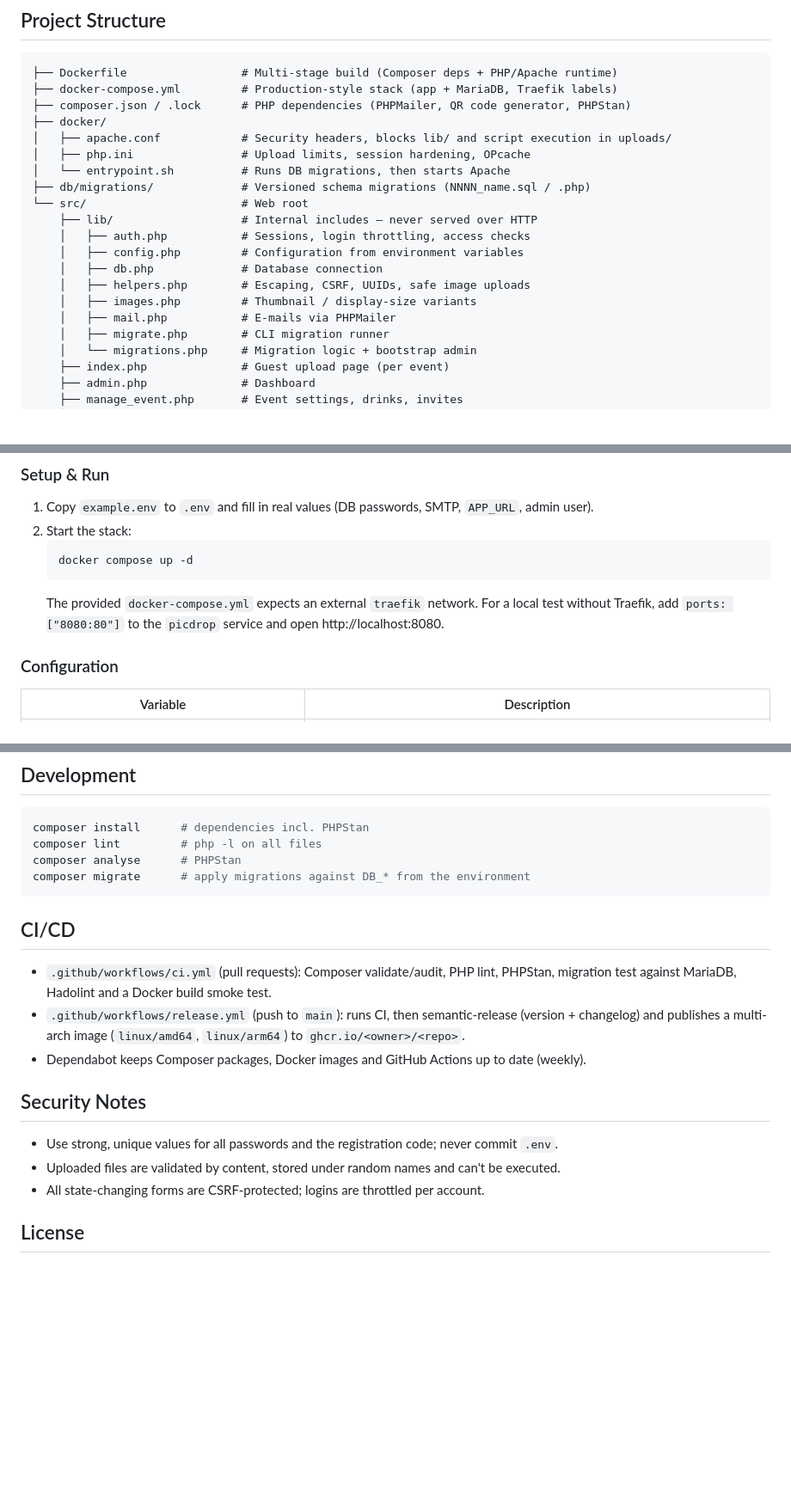
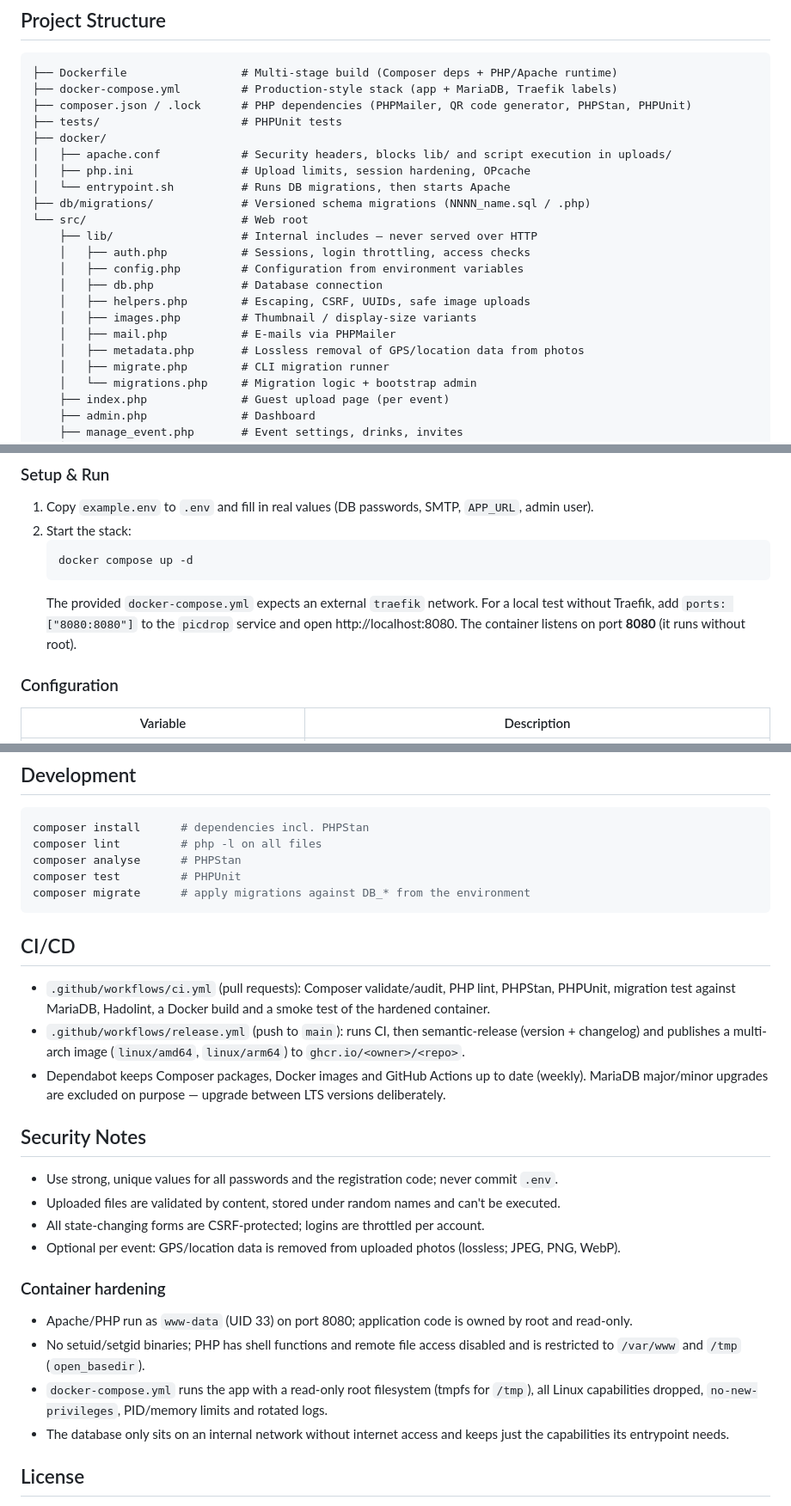
Before and after one commit to Greidal/picdrop, a Markdown page: README.md, 3 parts joined by grey strips. Shown at 86% size. Rendered like a GitHub page; blank space fills up the shorter version.

Commit message:
docs: document GPS removal, container hardening and tests
- container listens on port 8080 (runs without root)
- new "Container hardening" section (image, PHP, compose, DB network)
- optional per-event GPS removal
- composer test / PHPUnit, updated CI description
- note on deliberate MariaDB LTS upgrades

````diff
--- a/README.md
+++ b/README.md
@@ -18,7 +18,8 @@ A web-based photo gallery and event management system built with PHP and MySQL/M
 ```
 ├── Dockerfile                 # Multi-stage build (Composer deps + PHP/Apache runtime)
 ├── docker-compose.yml         # Production-style stack (app + MariaDB, Traefik labels)
-├── composer.json / .lock      # PHP dependencies (PHPMailer, QR code generator, PHPStan)
+├── composer.json / .lock      # PHP dependencies (PHPMailer, QR code generator, PHPStan, PHPUnit)
+├── tests/                     # PHPUnit tests
 ├── docker/
 │   ├── apache.conf            # Security headers, blocks lib/ and script execution in uploads/
 │   ├── php.ini                # Upload limits, session hardening, OPcache
@@ -32,6 +33,7 @@ A web-based photo gallery and event management system built with PHP and MySQL/M
     │   ├── helpers.php        # Escaping, CSRF, UUIDs, safe image uploads
     │   ├── images.php         # Thumbnail / display-size variants
     │   ├── mail.php           # E-mails via PHPMailer
+    │   ├── metadata.php       # Lossless removal of GPS/location data from photos
     │   ├── migrate.php        # CLI migration runner
     │   └── migrations.php     # Migration logic + bootstrap admin
     ├── index.php              # Guest upload page (per event)
@@ -56,7 +58,8 @@ A web-based photo gallery and event management system built with PHP and MySQL/M
    docker compose up -d
    ```
    The provided `docker-compose.yml` expects an external `traefik` network. For a local test without
-   Traefik, add `ports: ["8080:80"]` to the `picdrop` service and open http://localhost:8080.
+   Traefik, add `ports: ["8080:8080"]` to the `picdrop` service and open http://localhost:8080.
+   The container listens on port **8080** (it runs without root).
 
 ### Configuration
 
@@ -83,20 +86,32 @@ A web-based photo gallery and event management system built with PHP and MySQL/M
 composer install      # dependencies incl. PHPStan
 composer lint         # php -l on all files
 composer analyse      # PHPStan
+composer test         # PHPUnit
 composer migrate      # apply migrations against DB_* from the environment
 ```
 
 ## CI/CD
-- `.github/workflows/ci.yml` (pull requests): Composer validate/audit, PHP lint, PHPStan, migration
-  test against MariaDB, Hadolint and a Docker build smoke test.
+- `.github/workflows/ci.yml` (pull requests): Composer validate/audit, PHP lint, PHPStan, PHPUnit,
+  migration test against MariaDB, Hadolint, a Docker build and a smoke test of the hardened container.
 - `.github/workflows/release.yml` (push to `main`): runs CI, then semantic-release (version + changelog)
   and publishes a multi-arch image (`linux/amd64`, `linux/arm64`) to `ghcr.io/<owner>/<repo>`.
 - Dependabot keeps Composer packages, Docker images and GitHub Actions up to date (weekly).
+  MariaDB major/minor upgrades are excluded on purpose — upgrade between LTS versions deliberately.
 
 ## Security Notes
 - Use strong, unique values for all passwords and the registration code; never commit `.env`.
 - Uploaded files are validated by content, stored under random names and can't be executed.
 - All state-changing forms are CSRF-protected; logins are throttled per account.
+- Optional per event: GPS/location data is removed from uploaded photos (lossless; JPEG, PNG, WebP).
+
+### Container hardening
+- Apache/PHP run as `www-data` (UID 33) on port 8080; application code is owned by root and read-only.
+- No setuid/setgid binaries; PHP has shell functions and remote file access disabled and is
+  restricted to `/var/www` and `/tmp` (`open_basedir`).
+- `docker-compose.yml` runs the app with a read-only root filesystem (tmpfs for `/tmp`), all Linux
+  capabilities dropped, `no-new-privileges`, PID/memory limits and rotated logs.
+- The database only sits on an internal network without internet access and keeps just the
+  capabilities its entrypoint needs.
 
 ## License
 Brought to you by [Klimarschanlage Vertrieb Ltd](https://klimarschanlage.de). Contact our [team via mail](mailto:vertrieb@klimarschanlage.de) for licensing information, help or to thank them for their incredible work.
````
